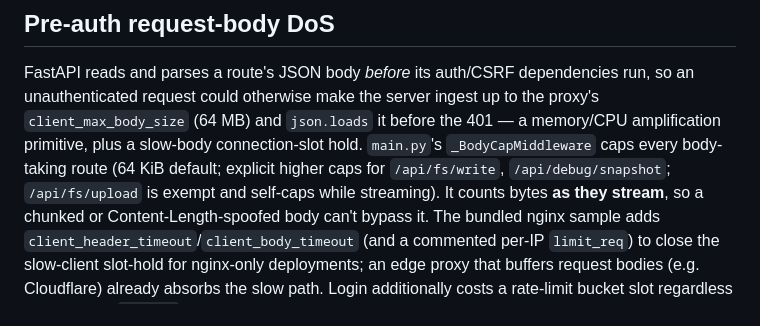
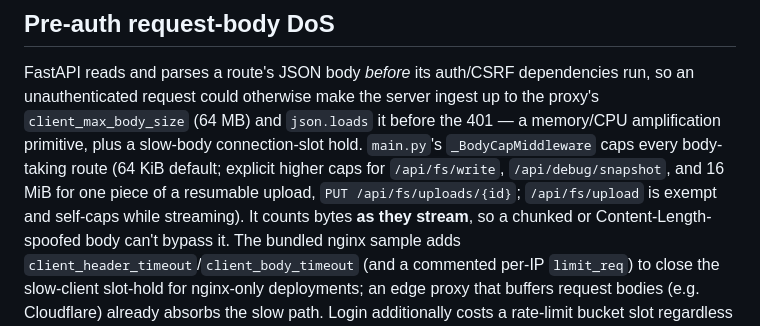
Before and after one commit to JameZUK/ccpipe, a Markdown page: docs/threat-model.md, the part around the change. GitHub-like rendering.

```diff
--- a/docs/threat-model.md
+++ b/docs/threat-model.md
@@ -76,7 +76,8 @@ server ingest up to the proxy's `client_max_body_size` (64 MB) and
 `json.loads` it before the 401 — a memory/CPU amplification primitive,
 plus a slow-body connection-slot hold. `main.py`'s `_BodyCapMiddleware`
 caps every body-taking route (64 KiB default; explicit higher caps for
-`/api/fs/write`, `/api/debug/snapshot`; `/api/fs/upload` is exempt and
+`/api/fs/write`, `/api/debug/snapshot`, and 16 MiB for one piece of a
+resumable upload, `PUT /api/fs/uploads/{id}`; `/api/fs/upload` is exempt and
 self-caps while streaming). It counts bytes **as they stream**, so a
 chunked or Content-Length-spoofed body can't bypass it. The bundled
 nginx sample adds `client_header_timeout`/`client_body_timeout` (and a
```
Also changed, not shown: README.md (+52 -2 lines), docs/screenshots/Desktop-File-Viewer.png (added), docs/screenshots/Desktop-Transfers.png (added), docs/screenshots/Mobile-File-Viewer-Image.jpg (added), 15 other files.
